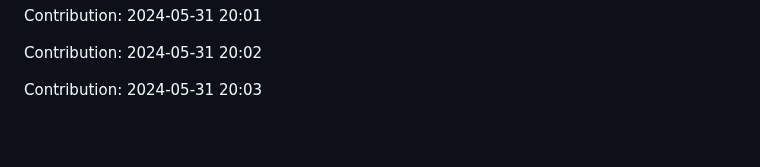
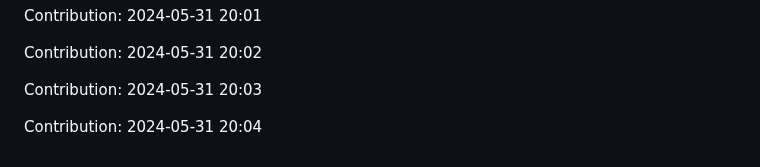
Before and after one commit to pariharkamal9829/Fronted-mentor-Projects, a Markdown page: README.md, the part around the change. Rendered like a GitHub page; blank space fills up the shorter version.

Commit message:
"Contribution: 2024-05-31 20:04"

```diff
--- a/README.md
+++ b/README.md
@@ -1084,3 +1084,5 @@ Contribution: 2024-05-31 20:01
 Contribution: 2024-05-31 20:02
 
 Contribution: 2024-05-31 20:03
+
+Contribution: 2024-05-31 20:04
```
